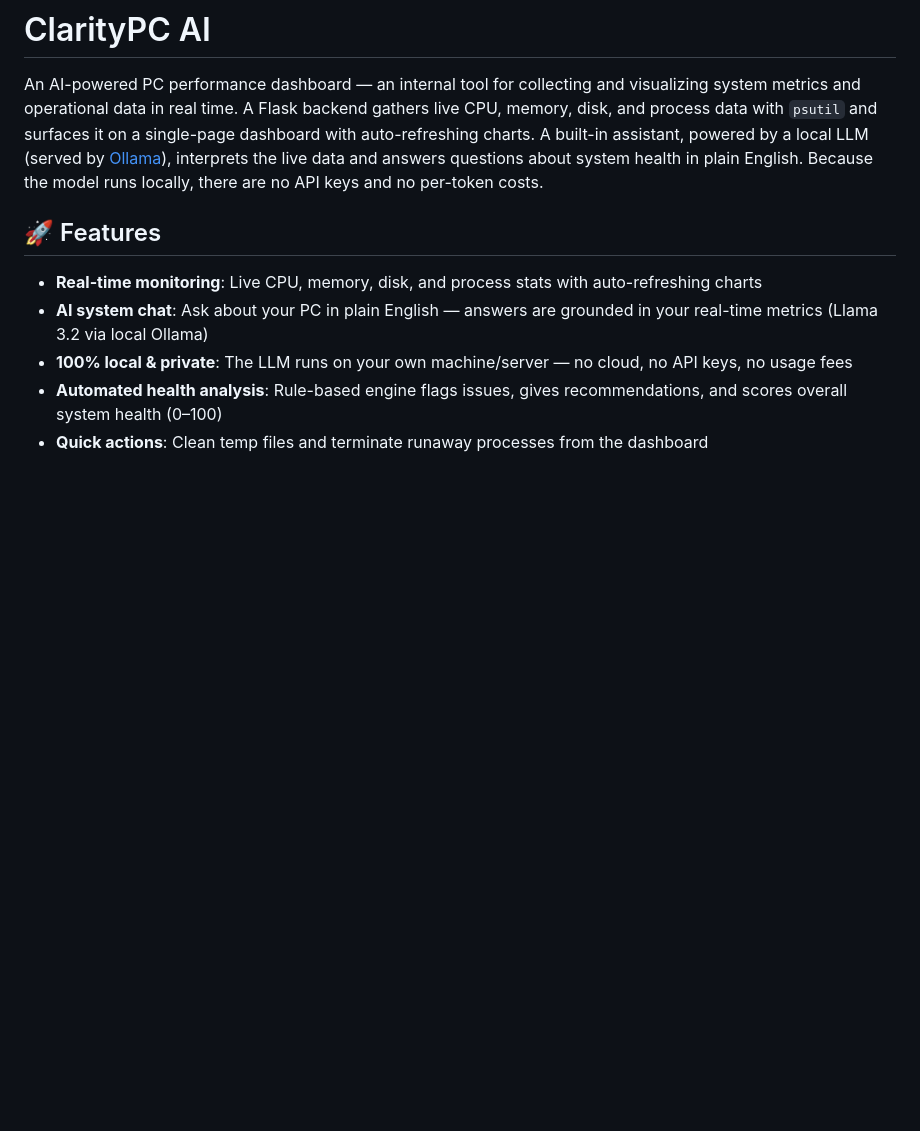
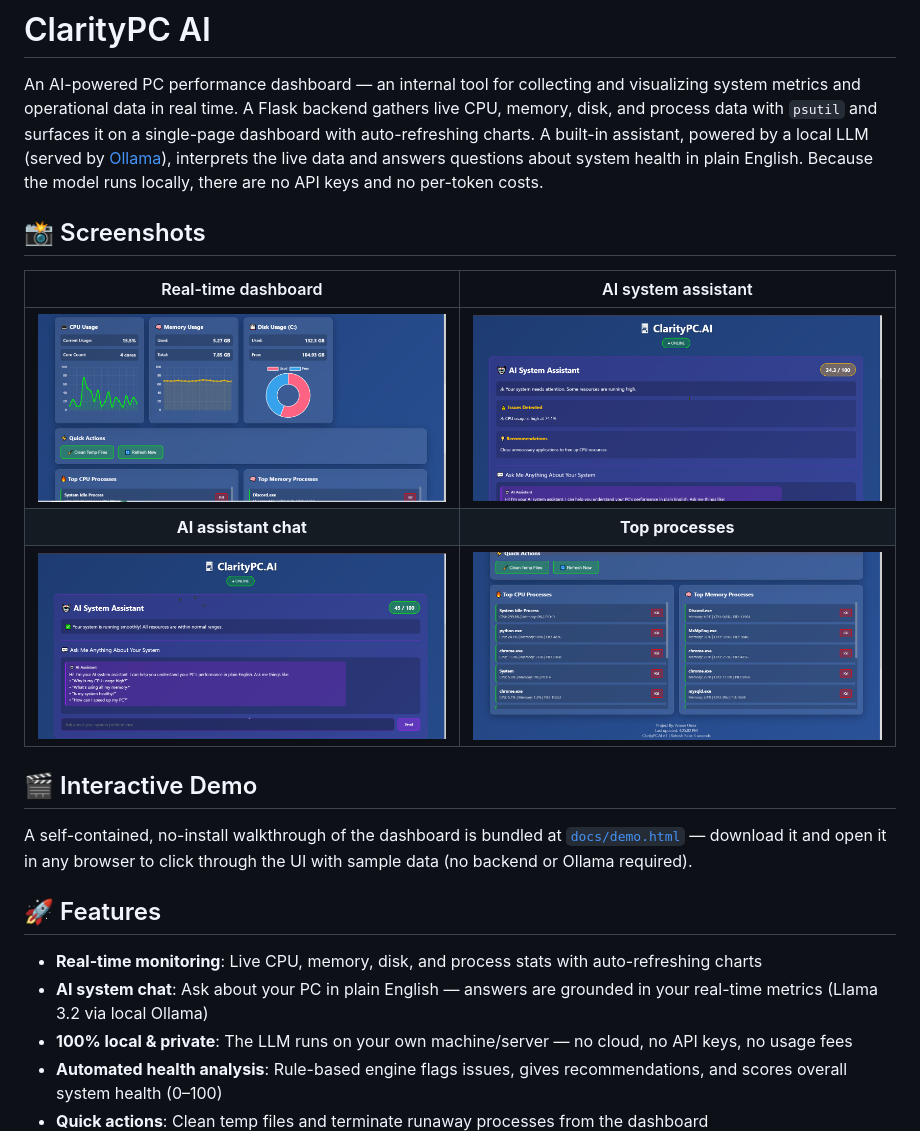
Before and after one commit to ameeromer202-IT/claritypc_ai, a Markdown page: README.md, the part around the change. Rendered like a GitHub page; pictures changed too: docs/screenshots/ai-chat.png (added), docs/screenshots/ai-system-assistant.png (added), docs/screenshots/dashboard.png (added); blank space fills up the shorter version.

Commit message:
Add dashboard screenshots and interactive demo to docs
- Add 4 dashboard screenshots (dashboard, AI assistant, AI chat, top processes) under docs/screenshots/
- Add self-contained interactive demo at docs/demo.html
- Add Screenshots and Interactive Demo sections to README

Co-Authored-By: Claude Opus 4.8 (1M context) <noreply@anthropic.com>

```diff
--- a/README.md
+++ b/README.md
@@ -1,6 +1,18 @@
 # ClarityPC AI
 
 An AI-powered PC performance dashboard — an internal tool for collecting and visualizing system metrics and operational data in real time. A Flask backend gathers live CPU, memory, disk, and process data with `psutil` and surfaces it on a single-page dashboard with auto-refreshing charts. A built-in assistant, powered by a local LLM (served by [Ollama](https://ollama.com)), interprets the live data and answers questions about system health in plain English. Because the model runs locally, there are no API keys and no per-token costs.
+
+## 📸 Screenshots
+
+| Real-time dashboard | AI system assistant |
+| :---: | :---: |
+| ![ClarityPC dashboard with CPU, memory and disk cards](docs/screenshots/dashboard.png) | ![AI System Assistant showing health score and detected issues](docs/screenshots/ai-system-assistant.png) |
+| **AI assistant chat** | **Top processes** |
+| ![AI assistant chat answering questions about the PC](docs/screenshots/ai-chat.png) | ![Top CPU and memory processes with kill buttons](docs/screenshots/top-processes.png) |
+
+## 🎬 Interactive Demo
+
+A self-contained, no-install walkthrough of the dashboard is bundled at [`docs/demo.html`](docs/demo.html) — download it and open it in any browser to click through the UI with sample data (no backend or Ollama required).
 
 ## 🚀 Features
 
```
Also changed, not shown: 1 other file.
